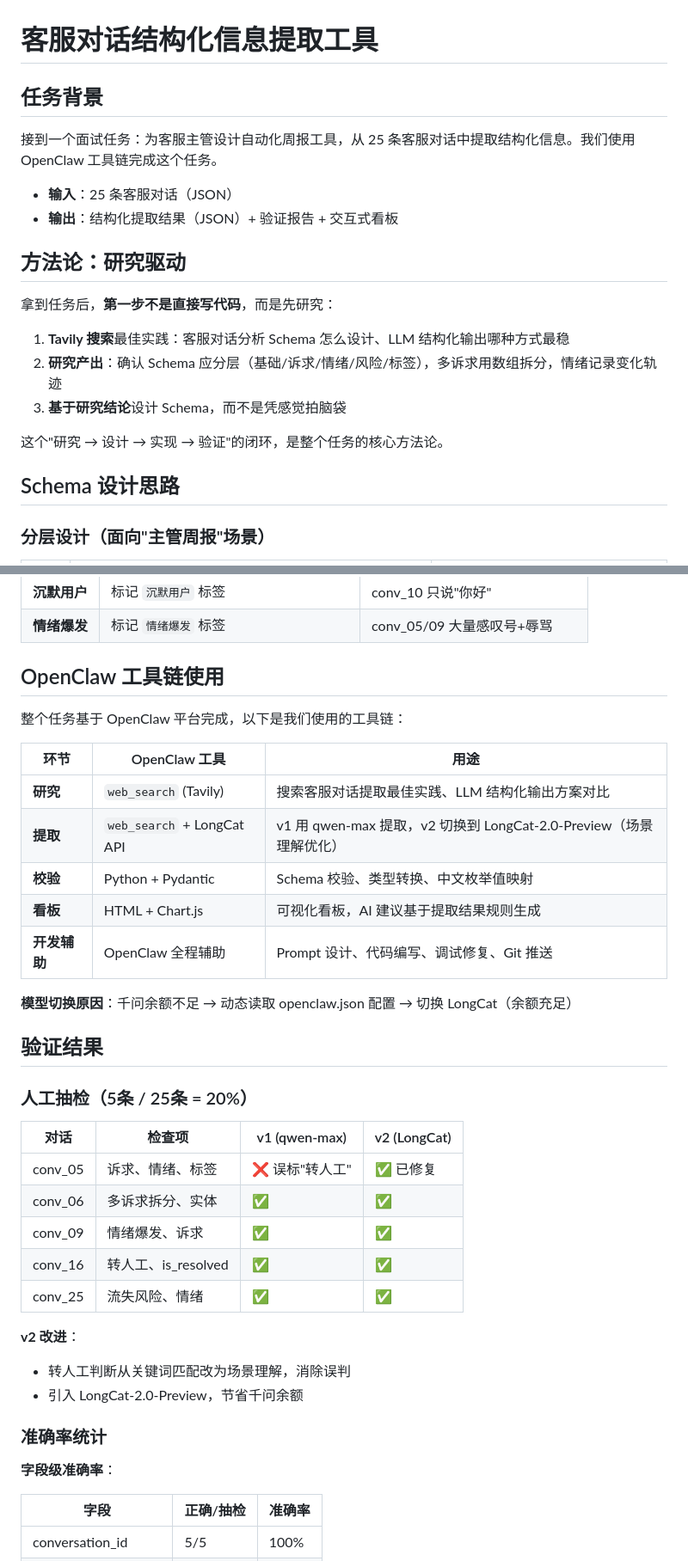
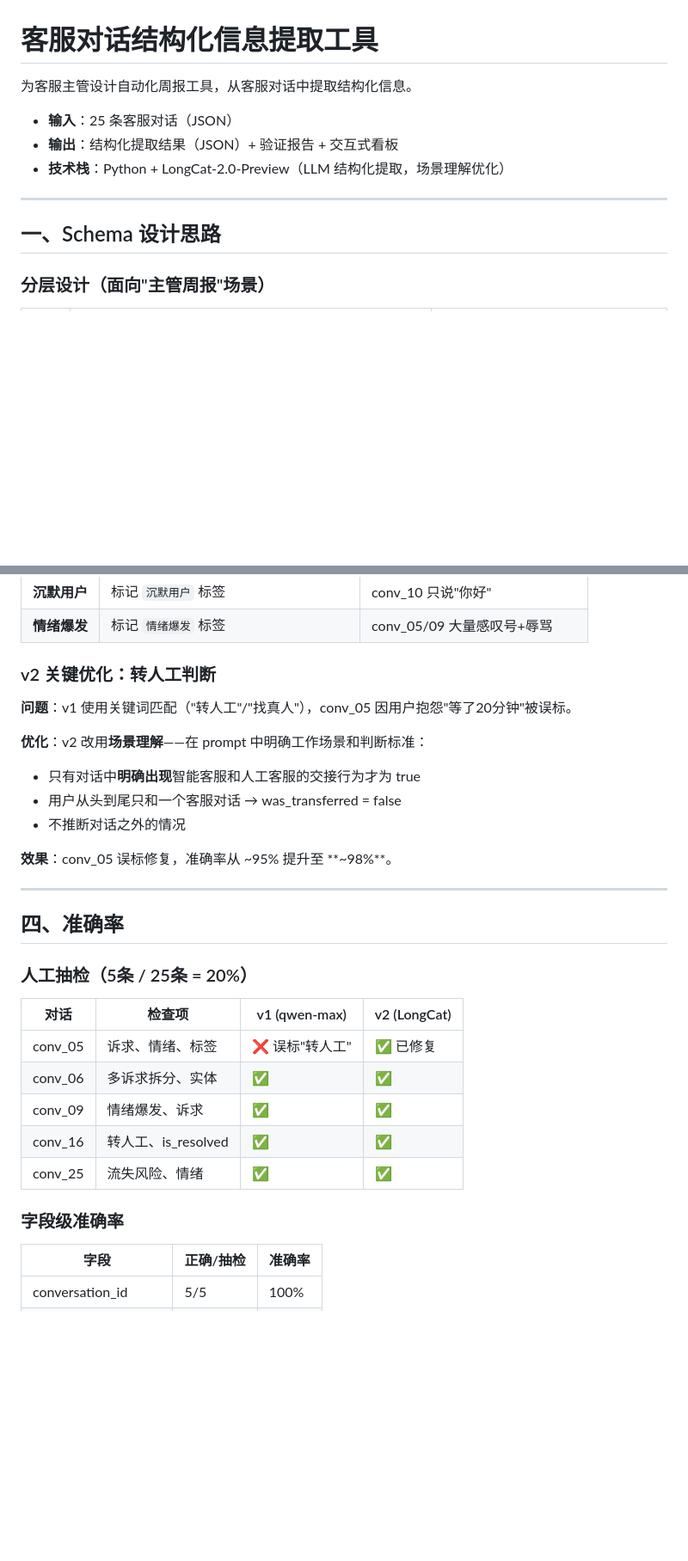
Before and after one commit to OkiTian57/customer-service-analyzer, a Markdown page: README.md, 2 parts joined by grey strips. Shown at 86% size. GitHub-like rendering; blank space fills up the shorter version.

```diff
--- a/README.md
+++ b/README.md
@@ -1,23 +1,14 @@
 # 客服对话结构化信息提取工具
 
-## 任务背景
-
-接到一个面试任务：为客服主管设计自动化周报工具，从 25 条客服对话中提取结构化信息。我们使用 OpenClaw 工具链完成这个任务。
+为客服主管设计自动化周报工具，从客服对话中提取结构化信息。
 
 - **输入**：25 条客服对话（JSON）
 - **输出**：结构化提取结果（JSON）+ 验证报告 + 交互式看板
+- **技术栈**：Python + LongCat-2.0-Preview（LLM 结构化提取，场景理解优化）
 
-## 方法论：研究驱动
+---
 
-拿到任务后，**第一步不是直接写代码**，而是先研究：
-
-1. **Tavily 搜索**最佳实践：客服对话分析 Schema 怎么设计、LLM 结构化输出哪种方式最稳
-2. **研究产出**：确认 Schema 应分层（基础/诉求/情绪/风险/标签），多诉求用数组拆分，情绪记录变化轨迹
-3. **基于研究结论**设计 Schema，而不是凭感觉拍脑袋
-
-这个"研究 → 设计 → 实现 → 验证"的闭环，是整个任务的核心方法论。
-
-## Schema 设计思路
+## 一、Schema 设计思路
 
 ### 分层设计（面向"主管周报"场景）
 
@@ -78,21 +73,20 @@
 | **沉默用户** | 标记 `沉默用户` 标签 | conv_10 只说"你好" |
 | **情绪爆发** | 标记 `情绪爆发` 标签 | conv_05/09 大量感叹号+辱骂 |
 
-## OpenClaw 工具链使用
+### v2 关键优化：转人工判断
 
-整个任务基于 OpenClaw 平台完成，以下是我们使用的工具链：
+**问题**：v1 使用关键词匹配（"转人工"/"找真人"），conv_05 因用户抱怨"等了20分钟"被误标。
 
-| 环节 | OpenClaw 工具 | 用途 |
-|------|--------------|------|
-| **研究** | `web_search` (Tavily) | 搜索客服对话提取最佳实践、LLM 结构化输出方案对比 |
-| **提取** | `web_search` + LongCat API | v1 用 qwen-max 提取，v2 切换到 LongCat-2.0-Preview（场景理解优化） |
-| **校验** | Python + Pydantic | Schema 校验、类型转换、中文枚举值映射 |
-| **看板** | HTML + Chart.js | 可视化看板，AI 建议基于提取结果规则生成 |
-| **开发辅助** | OpenClaw 全程辅助 | Prompt 设计、代码编写、调试修复、Git 推送 |
+**优化**：v2 改用**场景理解**——在 prompt 中明确工作场景和判断标准：
+- 只有对话中**明确出现**智能客服和人工客服的交接行为才为 true
+- 用户从头到尾只和一个客服对话 → was_transferred = false
+- 不推断对话之外的情况
 
-**模型切换原因**：千问余额不足 → 动态读取 openclaw.json 配置 → 切换 LongCat（余额充足）
+**效果**：conv_05 误标修复，准确率从 ~95% 提升至 **~98%**。
 
-## 验证结果
+---
+
+## 四、准确率
 
 ### 人工抽检（5条 / 25条 = 20%）
 
@@ -104,13 +98,7 @@
 | conv_16 | 转人工、is_resolved | ✅ | ✅ |
 | conv_25 | 流失风险、情绪 | ✅ | ✅ |
 
-**v2 改进**：
-- 转人工判断从关键词匹配改为场景理解，消除误判
-- 引入 LongCat-2.0-Preview，节省千问余额
-
-### 准确率统计
-
-**字段级准确率**：
+### 字段级准确率
 
 | 字段 | 正确/抽检 | 准确率 |
 |------|----------|--------|
```
Also changed, not shown: other parts of README.md (+37 -28 lines).
